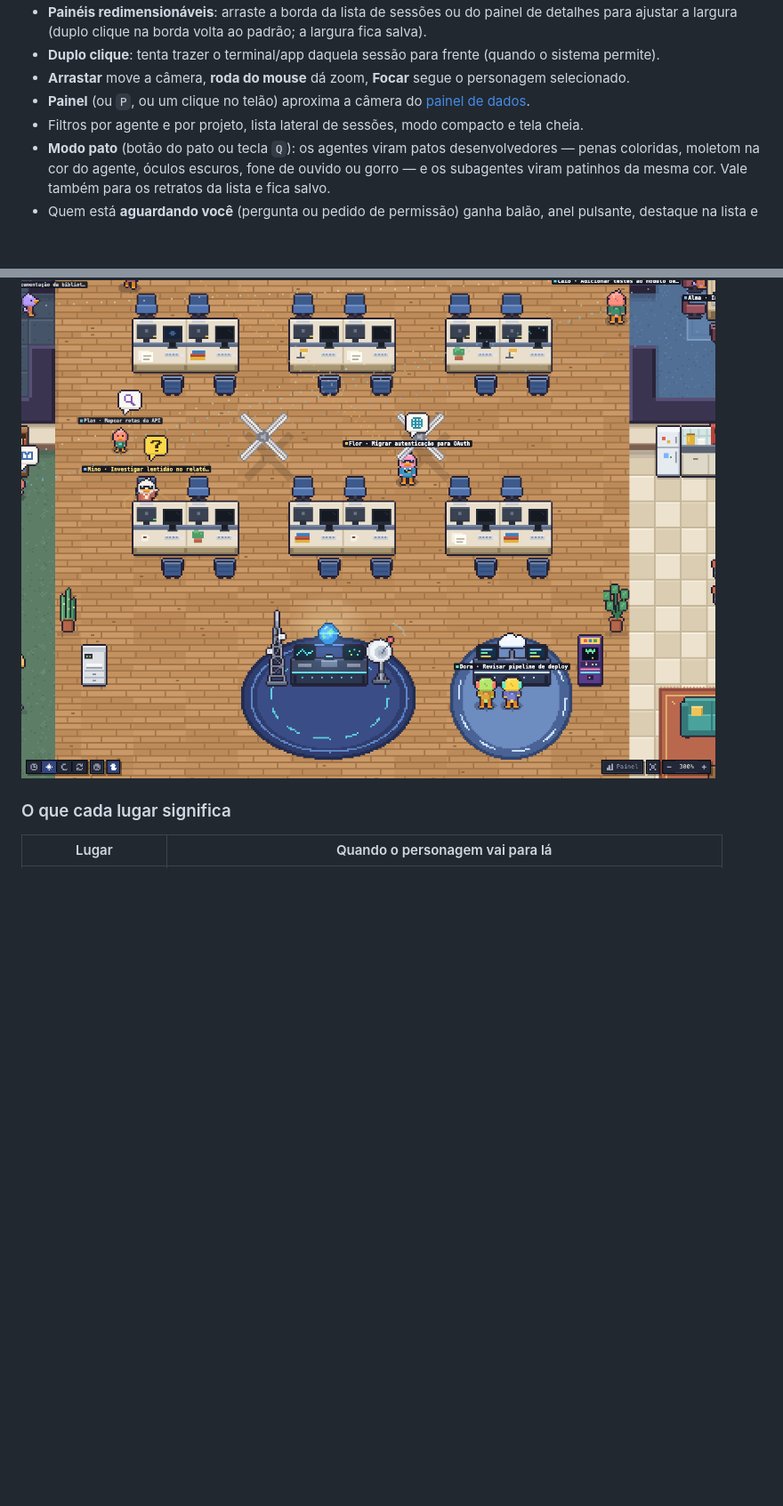
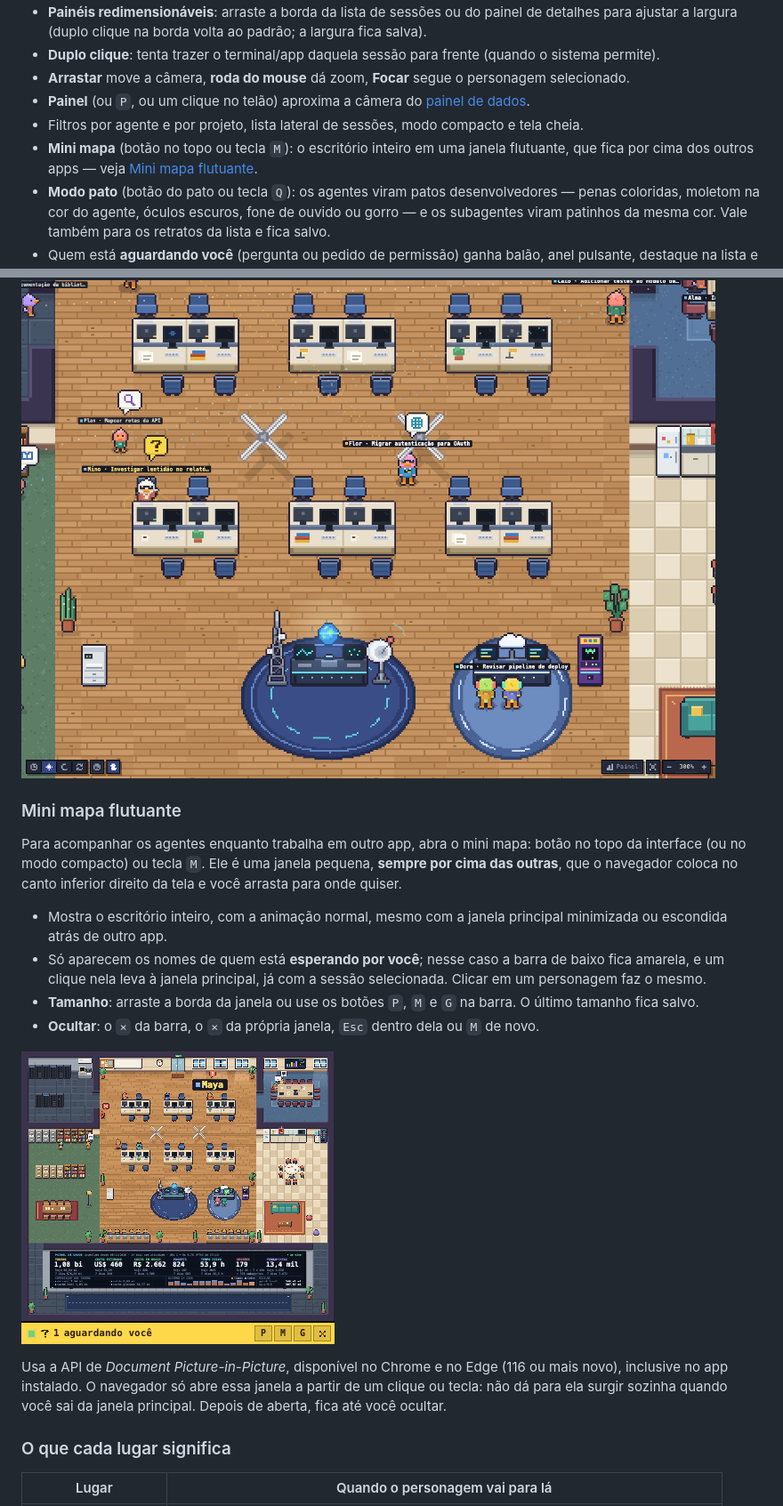
Before and after one commit to andrade-ramon/agent-office, a Markdown page: README.md, 2 parts joined by grey strips. Shown at 89% size. GitHub-like rendering; pictures changed too: docs/mini-mapa.png (added); blank space fills up the shorter version.

Commit message:
docs: mini mapa flutuante no README
Co-Authored-By: Claude Fable 5.2 <noreply@anthropic.com>

```diff
--- a/README.md
+++ b/README.md
@@ -218,10 +218,24 @@ O demo usa outra porta (4748), não lê seus transcripts e não grava histórico
 - **Arrastar** move a câmera, **roda do mouse** dá zoom, **Focar** segue o personagem selecionado.
 - **Painel** (ou `P`, ou um clique no telão) aproxima a câmera do [painel de dados](#painel-de-dados).
 - Filtros por agente e por projeto, lista lateral de sessões, modo compacto e tela cheia.
+- **Mini mapa** (botão no topo ou tecla `M`): o escritório inteiro em uma janela flutuante, que fica por cima dos outros apps — veja [Mini mapa flutuante](#mini-mapa-flutuante).
 - **Modo pato** (botão do pato ou tecla `Q`): os agentes viram patos desenvolvedores — penas coloridas, moletom na cor do agente, óculos escuros, fone de ouvido ou gorro — e os subagentes viram patinhos da mesma cor. Vale também para os retratos da lista e fica salvo.
 - Quem está **aguardando você** (pergunta ou pedido de permissão) ganha balão, anel pulsante, destaque na lista e contador no título da aba. Notificações de desktop são opcionais.
 
 ![O escritório no modo pato: patos de moletom, óculos escuros, fone e gorro trabalhando nas mesas e na bancada da nuvem](docs/patos.png)
+
+### Mini mapa flutuante
+
+Para acompanhar os agentes enquanto trabalha em outro app, abra o mini mapa: botão no topo da interface (ou no modo compacto) ou tecla `M`. Ele é uma janela pequena, **sempre por cima das outras**, que o navegador coloca no canto inferior direito da tela e você arrasta para onde quiser.
+
+- Mostra o escritório inteiro, com a animação normal, mesmo com a janela principal minimizada ou escondida atrás de outro app.
+- Só aparecem os nomes de quem está **esperando por você**; nesse caso a barra de baixo fica amarela, e um clique nela leva à janela principal, já com a sessão selecionada. Clicar em um personagem faz o mesmo.
+- **Tamanho**: arraste a borda da janela ou use os botões `P`, `M` e `G` na barra. O último tamanho fica salvo.
+- **Ocultar**: o `×` da barra, o `×` da própria janela, `Esc` dentro dela ou `M` de novo.
+
+![O mini mapa flutuante: o escritório inteiro em uma janela pequena, com a barra amarela avisando que uma sessão espera por você](docs/mini-mapa.png)
+
+Usa a API de *Document Picture-in-Picture*, disponível no Chrome e no Edge (116 ou mais novo), inclusive no app instalado. O navegador só abre essa janela a partir de um clique ou tecla: não dá para ela surgir sozinha quando você sai da janela principal. Depois de aberta, fica até você ocultar.
 
 ### O que cada lugar significa
 
```
